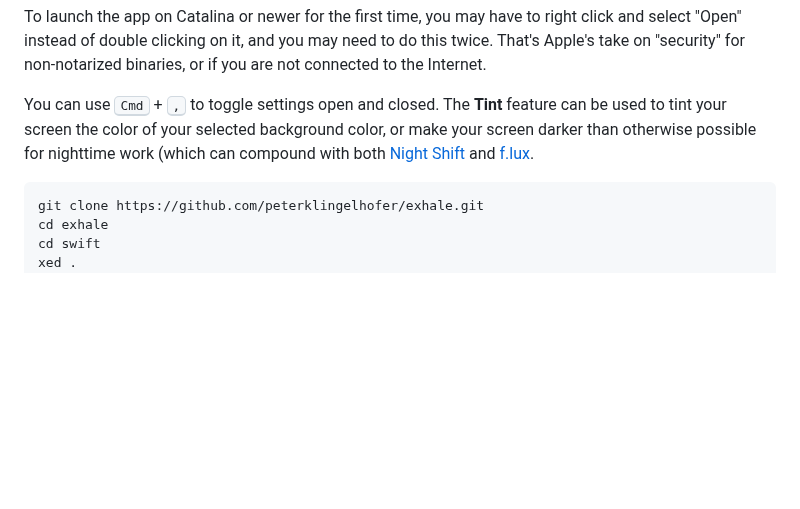
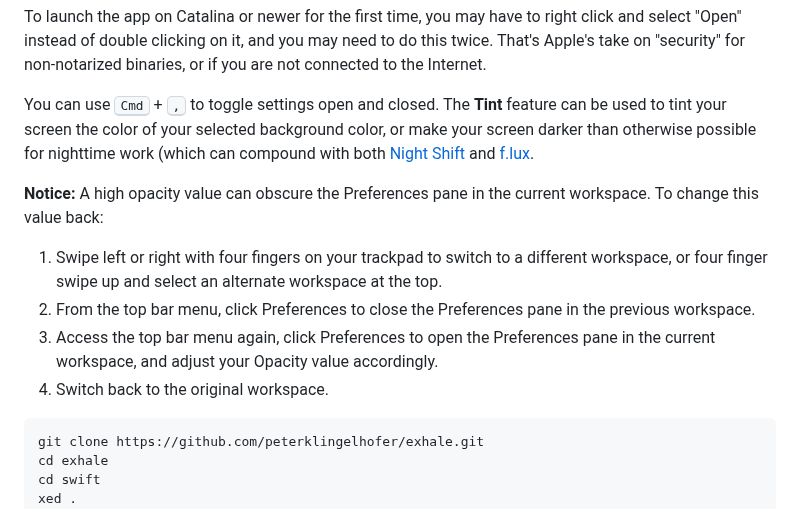
Before and after one commit to peterklingelhofer/exhale, a Markdown page: README.md, the part around one of its changes. Rendered like a GitHub page; blank space fills up the shorter version.

Commit message:
chore(swift): High overlay directions

````diff
--- a/README.md
+++ b/README.md
@@ -29,6 +29,15 @@ Note: This is built natively in Swift.
 To launch the app on Catalina or newer for the first time, you may have to right click and select "Open" instead of double clicking on it, and you may need to do this twice. That's Apple's take on "security" for non-notarized binaries, or if you are not connected to the Internet.
 
 You can use <kbd>Cmd</kbd> + <kbd>,</kbd> to toggle settings open and closed. The **Tint** feature can be used to tint your screen the color of your selected background color, or make your screen darker than otherwise possible for nighttime work (which can compound with both [Night Shift](https://support.apple.com/en-us/102191) and [f.lux](https://justgetflux.com/).
+
+**Notice:** A high opacity value can obscure the Preferences pane in the current workspace.
+To change this value back:
+1. Swipe left or right with four fingers on your trackpad to switch to a different workspace, or four finger swipe up and select an alternate workspace at the top.
+2. From the top bar menu, click Preferences to close the Preferences pane in the previous workspace.
+3. Access the top bar menu again, click Preferences to open the Preferences pane in the current workspace, and adjust your Opacity value accordingly.
+4. Switch back to the original workspace.
+
+
 
 ```sh
 git clone https://github.com/peterklingelhofer/exhale.git
````
Also changed, not shown: other parts of README.md (+1 -1 lines).
